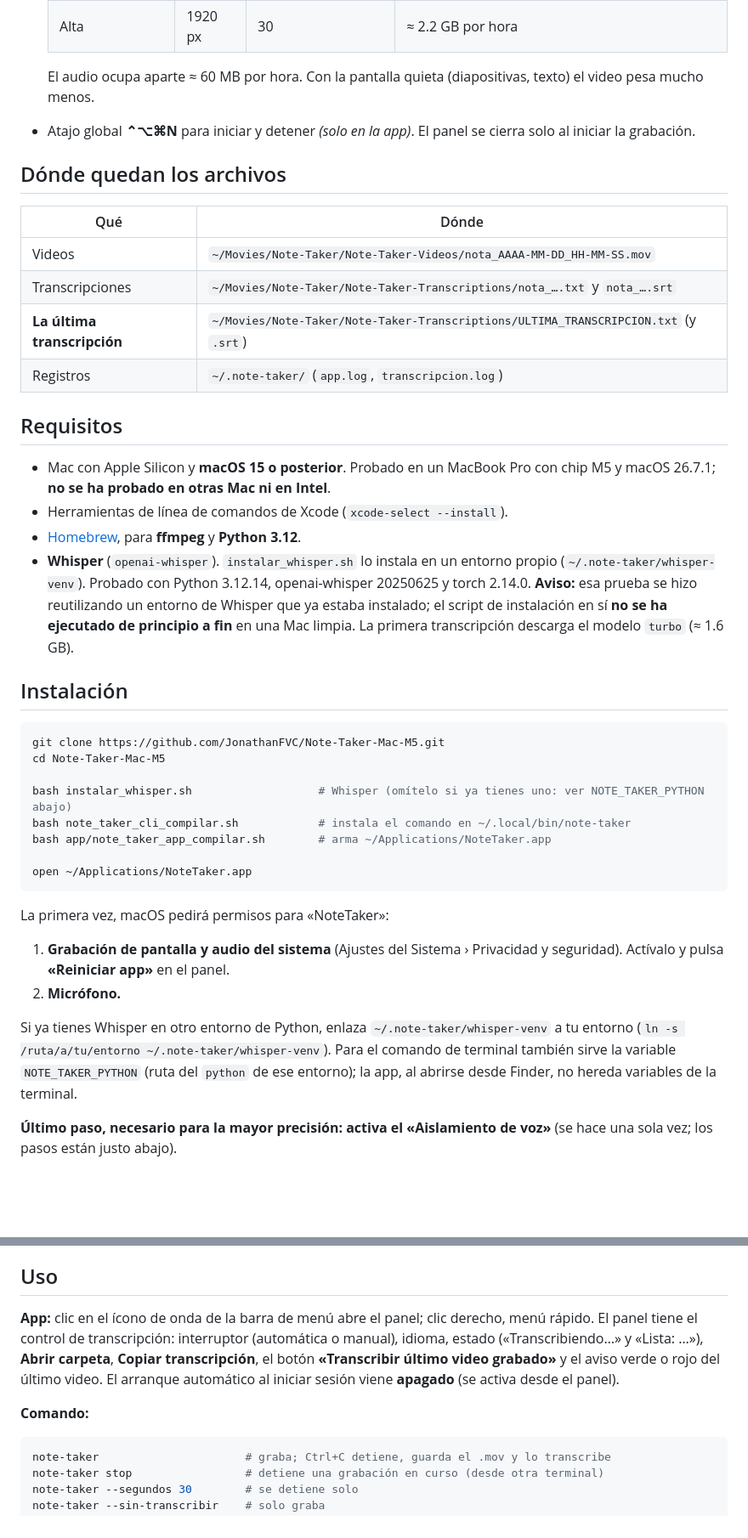
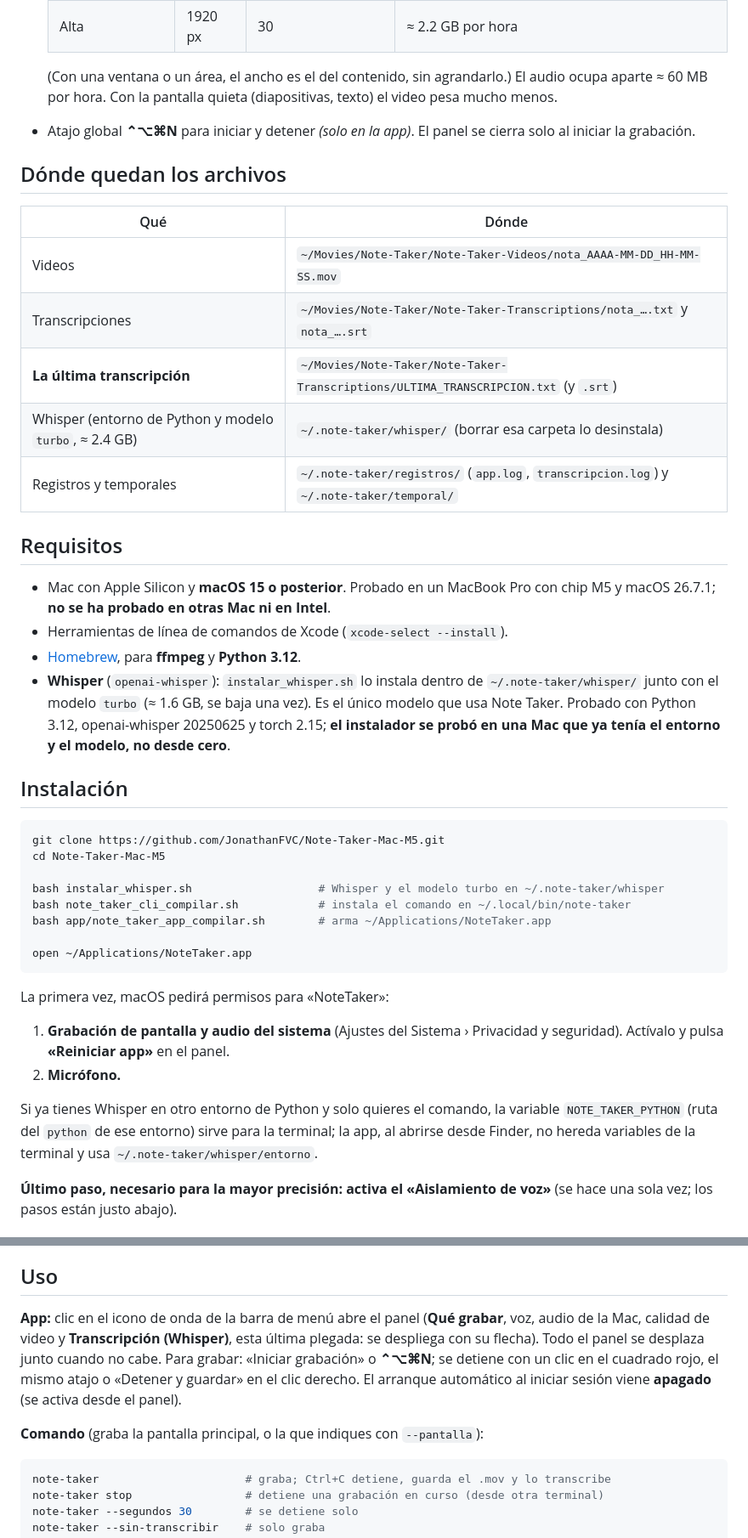
Before and after one commit to JonathanFVC/Note-Taker-Mac-M5, a Markdown page: README.md, 2 parts joined by grey strips. Shown at 85% size. Drawn GitHub-style; blank space fills up the shorter version.

````diff
--- a/README.md
+++ b/README.md
@@ -40,7 +47,7 @@ Note Taker junta en un solo paso lo que normalmente son tres herramientas: un gr
   | Media | 1280 px | 30 | ≈ 715 MB por hora |
   | Alta | 1920 px | 30 | ≈ 2.2 GB por hora |
 
-  El audio ocupa aparte ≈ 60 MB por hora. Con la pantalla quieta (diapositivas, texto) el video pesa mucho menos.
+  (Con una ventana o un área, el ancho es el del contenido, sin agrandarlo.) El audio ocupa aparte ≈ 60 MB por hora. Con la pantalla quieta (diapositivas, texto) el video pesa mucho menos.
 - Atajo global **⌃⌥⌘N** para iniciar y detener *(solo en la app)*. El panel se cierra solo al iniciar la grabación.
 
 ## Dónde quedan los archivos
@@ -50,14 +57,15 @@ Note Taker junta en un solo paso lo que normalmente son tres herramientas: un gr
 | Videos | `~/Movies/Note-Taker/Note-Taker-Videos/nota_AAAA-MM-DD_HH-MM-SS.mov` |
 | Transcripciones | `~/Movies/Note-Taker/Note-Taker-Transcriptions/nota_….txt` y `nota_….srt` |
 | **La última transcripción** | `~/Movies/Note-Taker/Note-Taker-Transcriptions/ULTIMA_TRANSCRIPCION.txt` (y `.srt`) |
-| Registros | `~/.note-taker/` (`app.log`, `transcripcion.log`) |
+| Whisper (entorno de Python y modelo `turbo`, ≈ 2.4 GB) | `~/.note-taker/whisper/` (borrar esa carpeta lo desinstala) |
+| Registros y temporales | `~/.note-taker/registros/` (`app.log`, `transcripcion.log`) y `~/.note-taker/temporal/` |
 
 ## Requisitos
 
 - Mac con Apple Silicon y **macOS 15 o posterior**. Probado en un MacBook Pro con chip M5 y macOS 26.7.1; **no se ha probado en otras Mac ni en Intel**.
 - Herramientas de línea de comandos de Xcode (`xcode-select --install`).
 - [Homebrew](https://brew.sh), para **ffmpeg** y **Python 3.12**.
-- **Whisper** (`openai-whisper`). `instalar_whisper.sh` lo instala en un entorno propio (`~/.note-taker/whisper-venv`). Probado con Python 3.12.14, openai-whisper 20250625 y torch 2.14.0. **Aviso:** esa prueba se hizo reutilizando un entorno de Whisper que ya estaba instalado; el script de instalación en sí **no se ha ejecutado de principio a fin** en una Mac limpia. La primera transcripción descarga el modelo `turbo` (≈ 1.6 GB).
+- **Whisper** (`openai-whisper`): `instalar_whisper.sh` lo instala dentro de `~/.note-taker/whisper/` junto con el modelo `turbo` (≈ 1.6 GB, se baja una vez). Es el único modelo que usa Note Taker. Probado con Python 3.12, openai-whisper 20250625 y torch 2.15; **el instalador se probó en una Mac que ya tenía el entorno y el modelo, no desde cero**.
 
 ## Instalación
 
@@ -65,7 +73,7 @@ Note Taker junta en un solo paso lo que normalmente son tres herramientas: un gr
 git clone https://github.com/JonathanFVC/Note-Taker-Mac-M5.git
 cd Note-Taker-Mac-M5
 
-bash instalar_whisper.sh                   # Whisper (omítelo si ya tienes uno: ver NOTE_TAKER_PYTHON abajo)
+bash instalar_whisper.sh                   # Whisper y el modelo turbo en ~/.note-taker/whisper
 bash note_taker_cli_compilar.sh            # instala el comando en ~/.local/bin/note-taker
 bash app/note_taker_app_compilar.sh        # arma ~/Applications/NoteTaker.app
 
@@ -77,7 +85,7 @@ La primera vez, macOS pedirá permisos para «NoteTaker»:
 1. **Grabación de pantalla y audio del sistema** (Ajustes del Sistema › Privacidad y seguridad). Actívalo y pulsa **«Reiniciar app»** en el panel.
 2. **Micrófono.**
 
-Si ya tienes Whisper en otro entorno de Python, enlaza `~/.note-taker/whisper-venv` a tu entorno (`ln -s /ruta/a/tu/entorno ~/.note-taker/whisper-venv`). Para el comando de terminal también sirve la variable `NOTE_TAKER_PYTHON` (ruta del `python` de ese entorno); la app, al abrirse desde Finder, no hereda variables de la terminal.
+Si ya tienes Whisper en otro entorno de Python y solo quieres el comando, la variable `NOTE_TAKER_PYTHON` (ruta del `python` de ese entorno) sirve para la terminal; la app, al abrirse desde Finder, no hereda variables de la terminal y usa `~/.note-taker/whisper/entorno`.
 
 **Último paso, necesario para la mayor precisión: activa el «Aislamiento de voz»** (se hace una sola vez; los pasos están justo abajo).
 
@@ -113,9 +121,9 @@ El Aislamiento de voz es el supresor de ruido de macOS: quita el ruido de fondo
 
 ## Uso
 
-**App:** clic en el ícono de onda de la barra de menú abre el panel; clic derecho, menú rápido. El panel tiene el control de transcripción: interruptor (automática o manual), idioma, estado («Transcribiendo…» y «Lista: …»), **Abrir carpeta**, **Copiar transcripción**, el botón **«Transcribir último video grabado»** y el aviso verde o rojo del último video. El arranque automático al iniciar sesión viene **apagado** (se activa desde el panel).
+**App:** clic en el icono de onda de la barra de menú abre el panel (**Qué grabar**, voz, audio de la Mac, calidad de video y **Transcripción (Whisper)**, esta última plegada: se despliega con su flecha). Todo el panel se desplaza junto cuando no cabe. Para grabar: «Iniciar grabación» o **⌃⌥⌘N**; se detiene con un clic en el cuadrado rojo, el mismo atajo o «Detener y guardar» en el clic derecho. El arranque automático al iniciar sesión viene **apagado** (se activa desde el panel).
 
-**Comando:**
+**Comando** (graba la pantalla principal, o la que indiques con `--pantalla`):
 
 ```bash
 note-taker                      # graba; Ctrl+C detiene, guarda el .mov y lo transcribe
````
Also changed, not shown: other parts of README.md (+51 -19 lines), imagenes/panel-note-taker.png, 12 other files.
